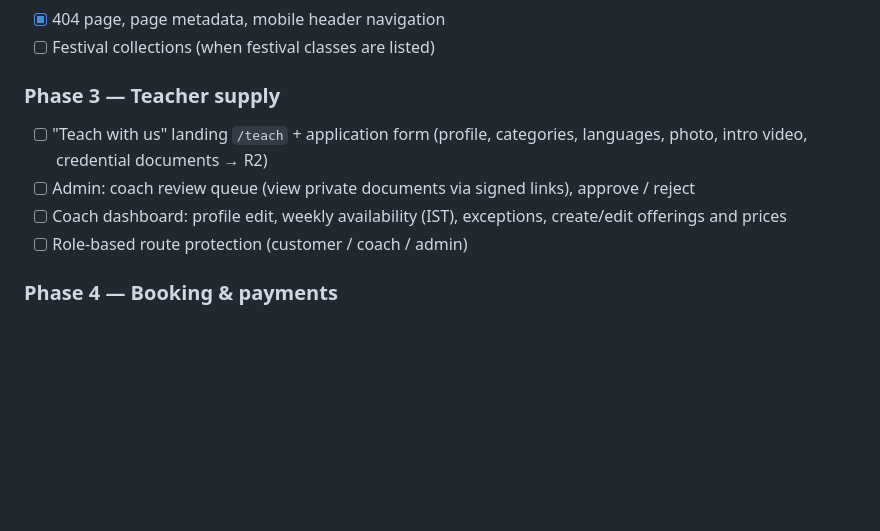
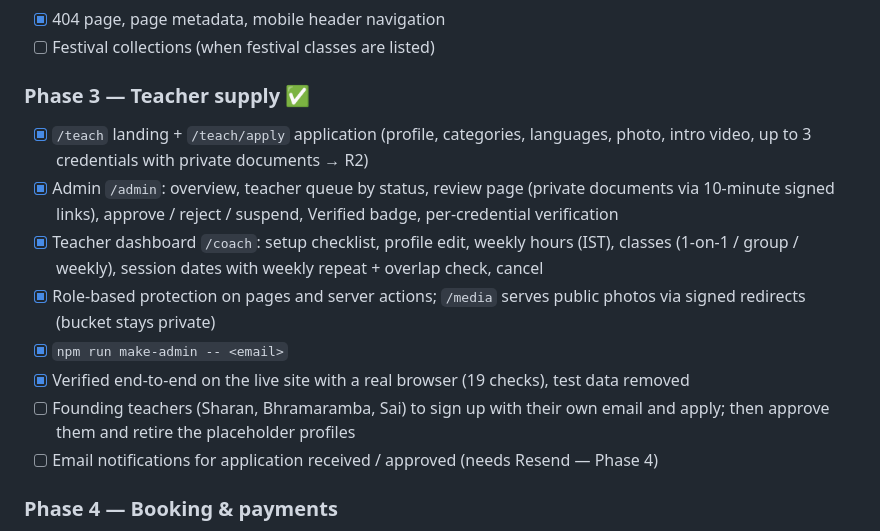
Before and after one commit to rajipsv/marketplace, a Markdown page: plan.md, the part around the change. Drawn GitHub-style; blank space fills up the shorter version.

Commit message:
plan: Phase 3 complete
Co-Authored-By: Claude Opus 5.5 <noreply@anthropic.com>

```diff
--- a/plan.md
+++ b/plan.md
@@ -72,11 +72,15 @@ _Last updated: 2026-10-16_
 - [x] 404 page, page metadata, mobile header navigation
 - [ ] Festival collections (when festival classes are listed)
 
-### Phase 3 — Teacher supply
-- [ ] "Teach with us" landing `/teach` + application form (profile, categories, languages, photo, intro video, credential documents → R2)
-- [ ] Admin: coach review queue (view private documents via signed links), approve / reject
-- [ ] Coach dashboard: profile edit, weekly availability (IST), exceptions, create/edit offerings and prices
-- [ ] Role-based route protection (customer / coach / admin)
+### Phase 3 — Teacher supply ✅
+- [x] `/teach` landing + `/teach/apply` application (profile, categories, languages, photo, intro video, up to 3 credentials with private documents → R2)
+- [x] Admin `/admin`: overview, teacher queue by status, review page (private documents via 10-minute signed links), approve / reject / suspend, Verified badge, per-credential verification
+- [x] Teacher dashboard `/coach`: setup checklist, profile edit, weekly hours (IST), classes (1-on-1 / group / weekly), session dates with weekly repeat + overlap check, cancel
+- [x] Role-based protection on pages and server actions; `/media` serves public photos via signed redirects (bucket stays private)
+- [x] `npm run make-admin -- <email>`
+- [x] Verified end-to-end on the live site with a real browser (19 checks), test data removed
+- [ ] Founding teachers (Sharan, Bhramaramba, Sai) to sign up with their own email and apply; then approve them and retire the placeholder profiles
+- [ ] Email notifications for application received / approved (needs Resend — Phase 4)
 
 ### Phase 4 — Booking & payments
 - [ ] Family profiles (parent adds children)
```
